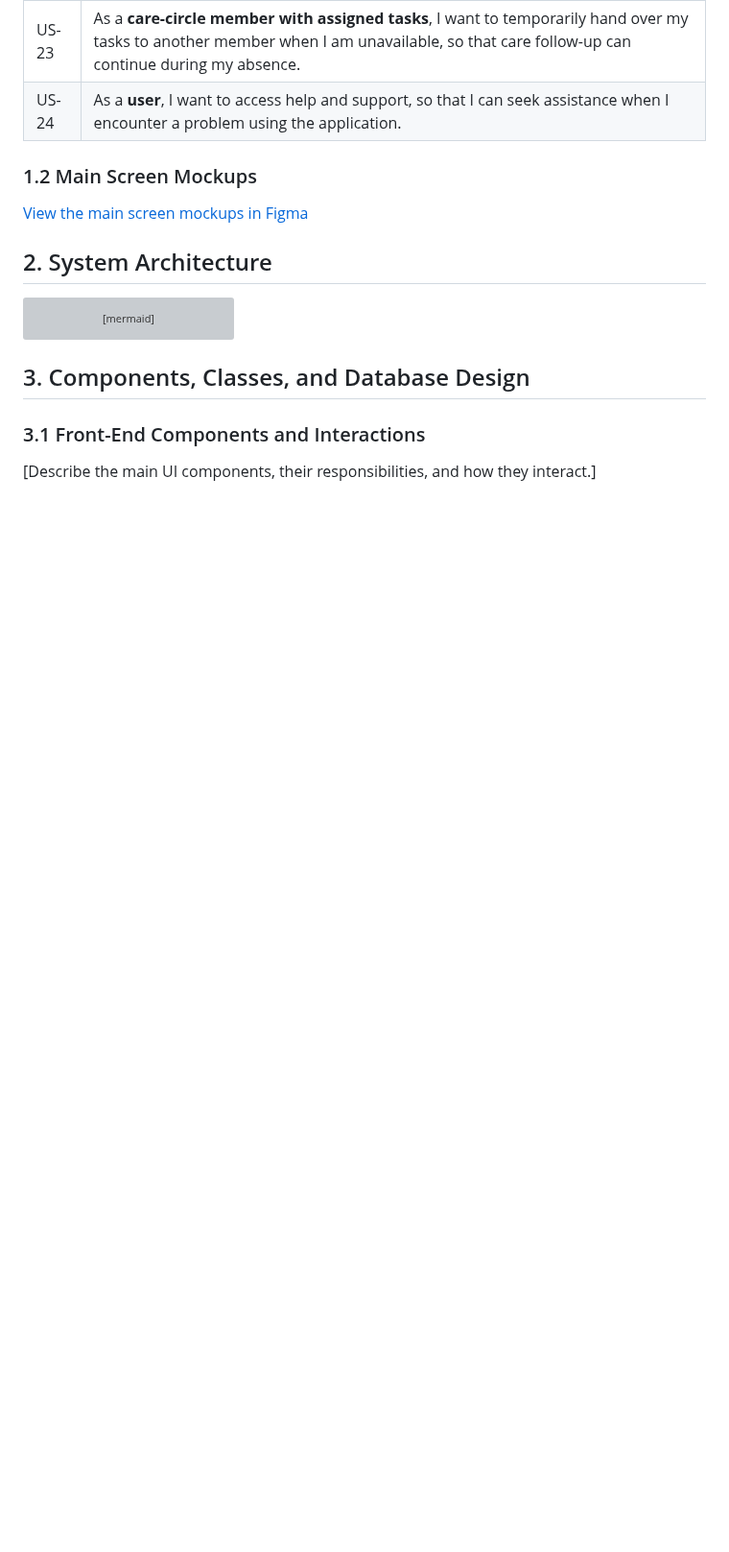
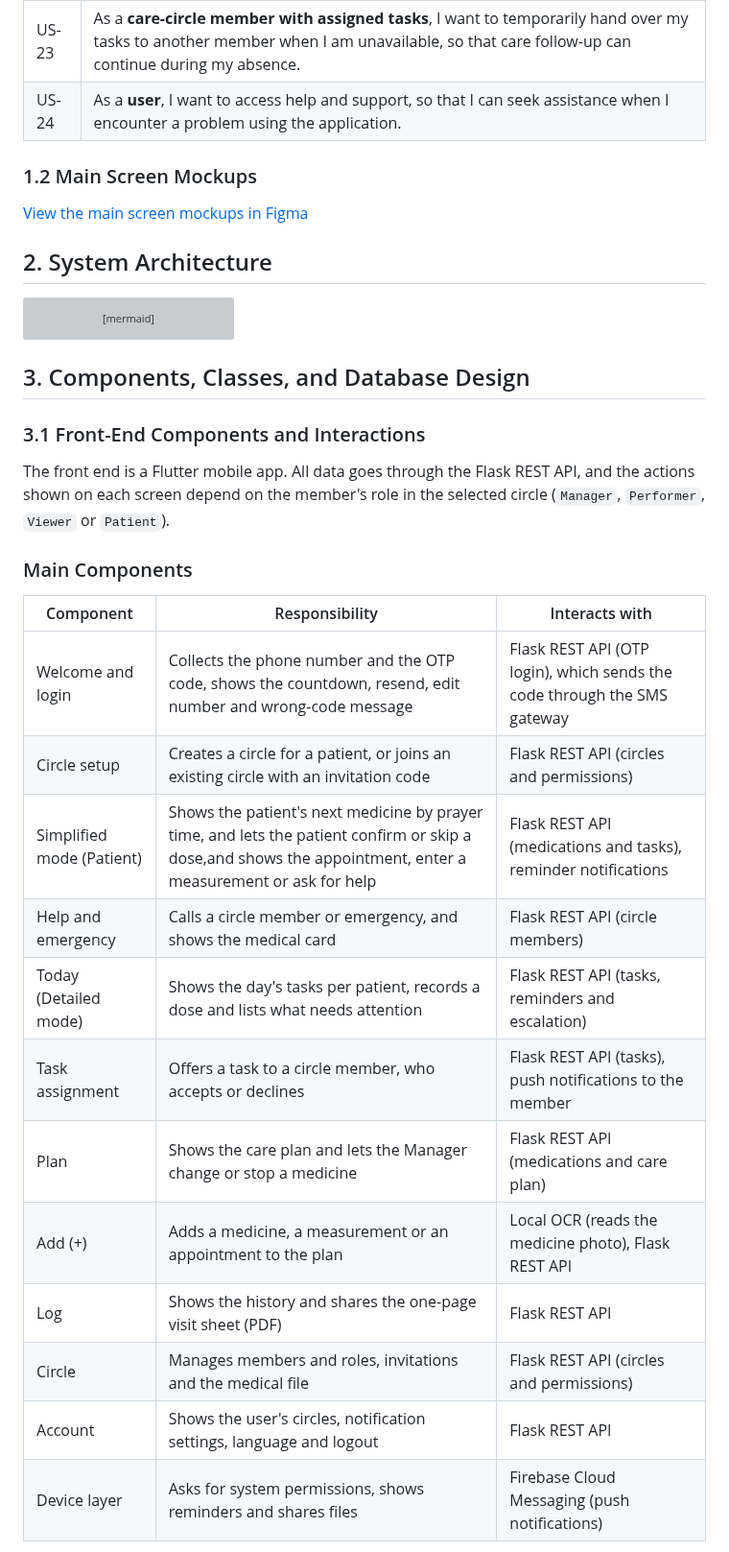
Before and after one commit to Alanoud-Aloraydi/TFAQUD-Portfolio, a Markdown page: docs/stage-3-technical-documentation.md, the part around one of its changes. Shown at 96% size. Drawn GitHub-style; blank space fills up the shorter version; grey boxes are pictures that could not be loaded.

```diff
--- a/docs/stage-3-technical-documentation.md
+++ b/docs/stage-3-technical-documentation.md
@@ -97,6 +97,22 @@ flowchart TD
 ## 3. Components, Classes, and Database Design
 
 ### 3.1 Front-End Components and Interactions
+The front end is a Flutter mobile app. All data goes through the Flask REST API, and the actions shown on each screen depend on the member's role in the selected circle (`Manager`, `Performer`, `Viewer` or `Patient`).
 
-[Describe the main UI components, their responsibilities,
-and how they interact.]
+### Main Components
+
+| Component | Responsibility | Interacts with |
+|---|---|---|
+| Welcome and login | Collects the phone number and the OTP code, shows the countdown, resend, edit number and wrong-code message | Flask REST API (OTP login), which sends the code through the SMS gateway |
+| Circle setup | Creates a circle for a patient, or joins an existing circle with an invitation code | Flask REST API (circles and permissions) |
+| Simplified mode (Patient) | Shows the patient's next medicine by prayer time, and lets the patient confirm or skip a dose,and shows the appointment, enter a measurement or ask for help | Flask REST API (medications and tasks), reminder notifications |
+| Help and emergency | Calls a circle member or emergency, and shows the medical card | Flask REST API (circle members) |
+| Today (Detailed mode) | Shows the day's tasks per patient, records a dose and lists what needs attention | Flask REST API (tasks, reminders and escalation) |
+| Task assignment | Offers a task to a circle member, who accepts or declines | Flask REST API (tasks), push notifications to the member |
+| Plan | Shows the care plan and lets the Manager change or stop a medicine | Flask REST API (medications and care plan) |
+| Add (+) | Adds a medicine, a measurement or an appointment to the plan | Local OCR (reads the medicine photo), Flask REST API |
+| Log | Shows the history and shares the one-page visit sheet (PDF) | Flask REST API |
+| Circle | Manages members and roles, invitations and the medical file | Flask REST API (circles and permissions) |
+| Account | Shows the user's circles, notification settings, language and logout | Flask REST API |
+| Device layer | Asks for system permissions, shows reminders and shares files | Firebase Cloud Messaging (push notifications) |
+
```
Also changed, not shown: other parts of docs/stage-3-technical-documentation.md (+56 -0 lines).
